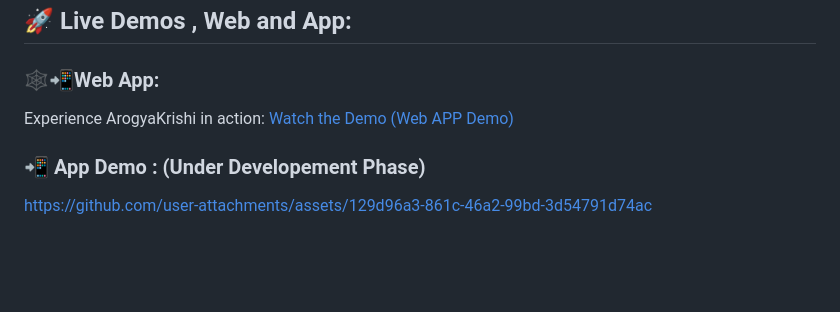
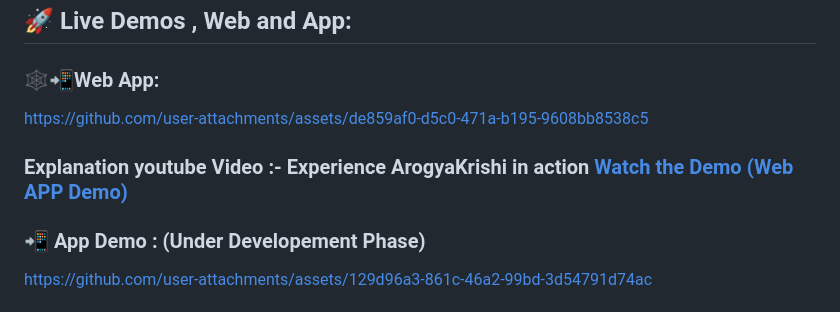
Before and after one commit to Blacksujit/ArogyaKrishi, a Markdown page: README.md, the part around one of its changes. Drawn GitHub-style; blank space fills up the shorter version.

```diff
--- a/README.md
+++ b/README.md
@@ -143,7 +143,11 @@ Arogya_Krishi_MVP/
 
 ### 🕸️📲Web App:
 
-<p>Experience ArogyaKrishi in action: <a href="https://youtu.be/yBajAQB9Kas?si=ilwix0wwiN533UYi" target="_blank">Watch the Demo   (Web APP Demo) </a></p>
+
+https://github.com/user-attachments/assets/de859af0-d5c0-471a-b195-9608bb8538c5
+
+
+### <p>Explanation youtube Video :- Experience ArogyaKrishi in action  <a href="https://youtu.be/yBajAQB9Kas?si=ilwix0wwiN533UYi" target="_blank">Watch the Demo   (Web APP Demo) </a></p>
 
 ### 📲 App Demo : (Under Developement Phase)
 
```
Also changed, not shown: other parts of README.md (+1 -1 lines).
